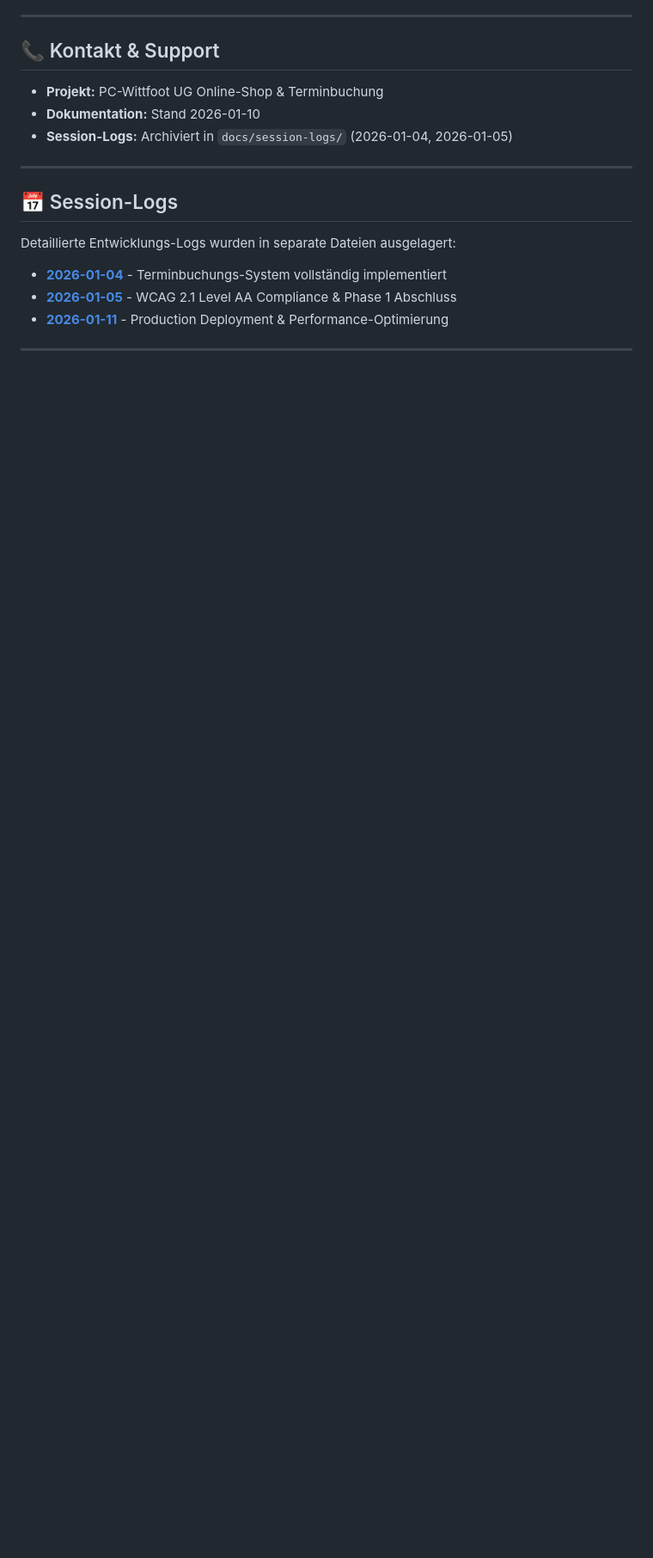
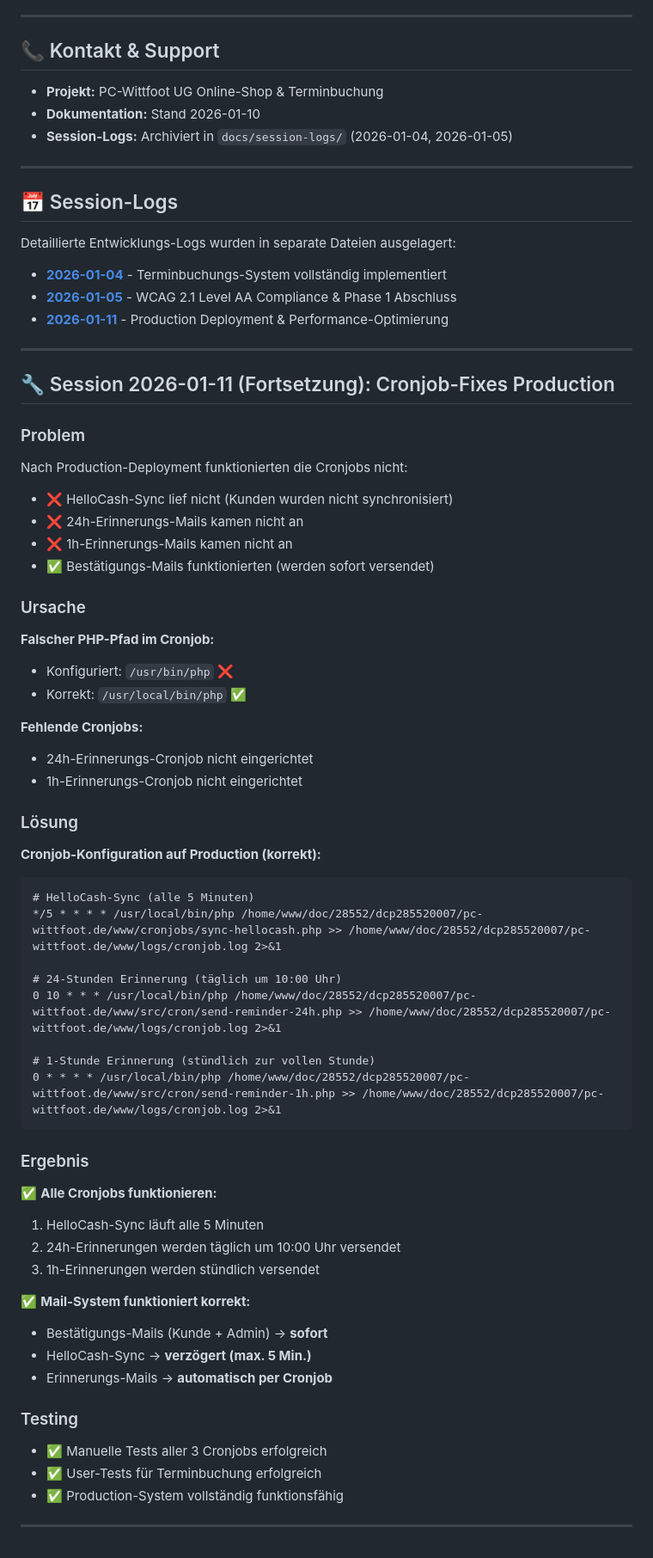
Before and after one commit to nicolettas-muggelbude/c-d, a Markdown page: claude.md, the part around the change. Shown at 86% size. Rendered like a GitHub page; blank space fills up the shorter version.

Commit message:
Docs: Cronjob-Fixes Production dokumentiert
Nach Production-Deployment wurden 3 kritische Cronjob-Probleme behoben:
- PHP-Pfad korrigiert (/usr/local/bin/php statt /usr/bin/php)
- 24h-Erinnerungs-Cronjob eingerichtet (täglich 10:00 Uhr)
- 1h-Erinnerungs-Cronjob eingerichtet (stündlich)

Alle Cronjobs getestet und funktionsfähig.

Co-Authored-By: Claude Sonnet 4.5 <noreply@anthropic.com>

````diff
--- a/claude.md
+++ b/claude.md
@@ -362,3 +362,55 @@ Detaillierte Entwicklungs-Logs wurden in separate Dateien ausgelagert:
 - **[2026-01-11](docs/session-logs/2026-01-11.md)** - Production Deployment & Performance-Optimierung
 
 ---
+
+## 🔧 Session 2026-01-11 (Fortsetzung): Cronjob-Fixes Production
+
+### Problem
+Nach Production-Deployment funktionierten die Cronjobs nicht:
+- ❌ HelloCash-Sync lief nicht (Kunden wurden nicht synchronisiert)
+- ❌ 24h-Erinnerungs-Mails kamen nicht an
+- ❌ 1h-Erinnerungs-Mails kamen nicht an
+- ✅ Bestätigungs-Mails funktionierten (werden sofort versendet)
+
+### Ursache
+**Falscher PHP-Pfad im Cronjob:**
+- Konfiguriert: `/usr/bin/php` ❌
+- Korrekt: `/usr/local/bin/php` ✅
+
+**Fehlende Cronjobs:**
+- 24h-Erinnerungs-Cronjob nicht eingerichtet
+- 1h-Erinnerungs-Cronjob nicht eingerichtet
+
+### Lösung
+
+**Cronjob-Konfiguration auf Production (korrekt):**
+
+```cron
+# HelloCash-Sync (alle 5 Minuten)
+*/5 * * * * /usr/local/bin/php /home/www/doc/28552/dcp285520007/pc-wittfoot.de/www/cronjobs/sync-hellocash.php >> /home/www/doc/28552/dcp285520007/pc-wittfoot.de/www/logs/cronjob.log 2>&1
+
+# 24-Stunden Erinnerung (täglich um 10:00 Uhr)
+0 10 * * * /usr/local/bin/php /home/www/doc/28552/dcp285520007/pc-wittfoot.de/www/src/cron/send-reminder-24h.php >> /home/www/doc/28552/dcp285520007/pc-wittfoot.de/www/logs/cronjob.log 2>&1
+
+# 1-Stunde Erinnerung (stündlich zur vollen Stunde)
+0 * * * * /usr/local/bin/php /home/www/doc/28552/dcp285520007/pc-wittfoot.de/www/src/cron/send-reminder-1h.php >> /home/www/doc/28552/dcp285520007/pc-wittfoot.de/www/logs/cronjob.log 2>&1
+```
+
+### Ergebnis
+
+✅ **Alle Cronjobs funktionieren:**
+1. HelloCash-Sync läuft alle 5 Minuten
+2. 24h-Erinnerungen werden täglich um 10:00 Uhr versendet
+3. 1h-Erinnerungen werden stündlich versendet
+
+✅ **Mail-System funktioniert korrekt:**
+- Bestätigungs-Mails (Kunde + Admin) → **sofort**
+- HelloCash-Sync → **verzögert (max. 5 Min.)**
+- Erinnerungs-Mails → **automatisch per Cronjob**
+
+### Testing
+- ✅ Manuelle Tests aller 3 Cronjobs erfolgreich
+- ✅ User-Tests für Terminbuchung erfolgreich
+- ✅ Production-System vollständig funktionsfähig
+
+---
````
